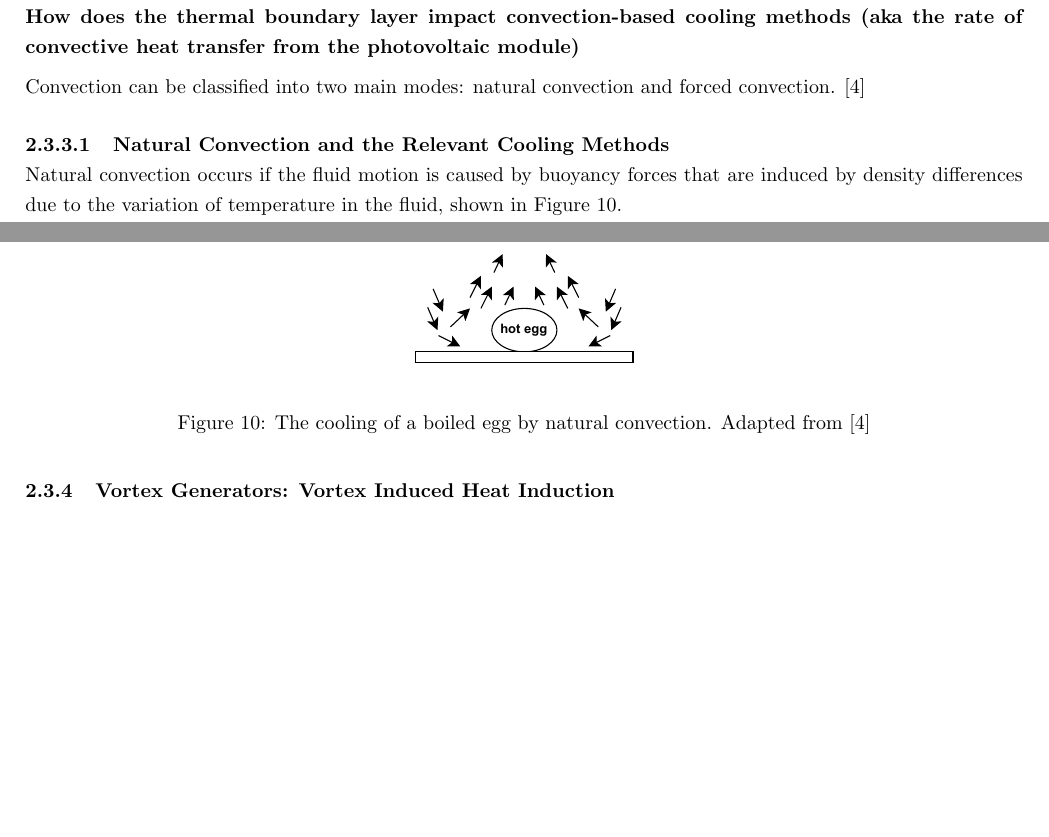
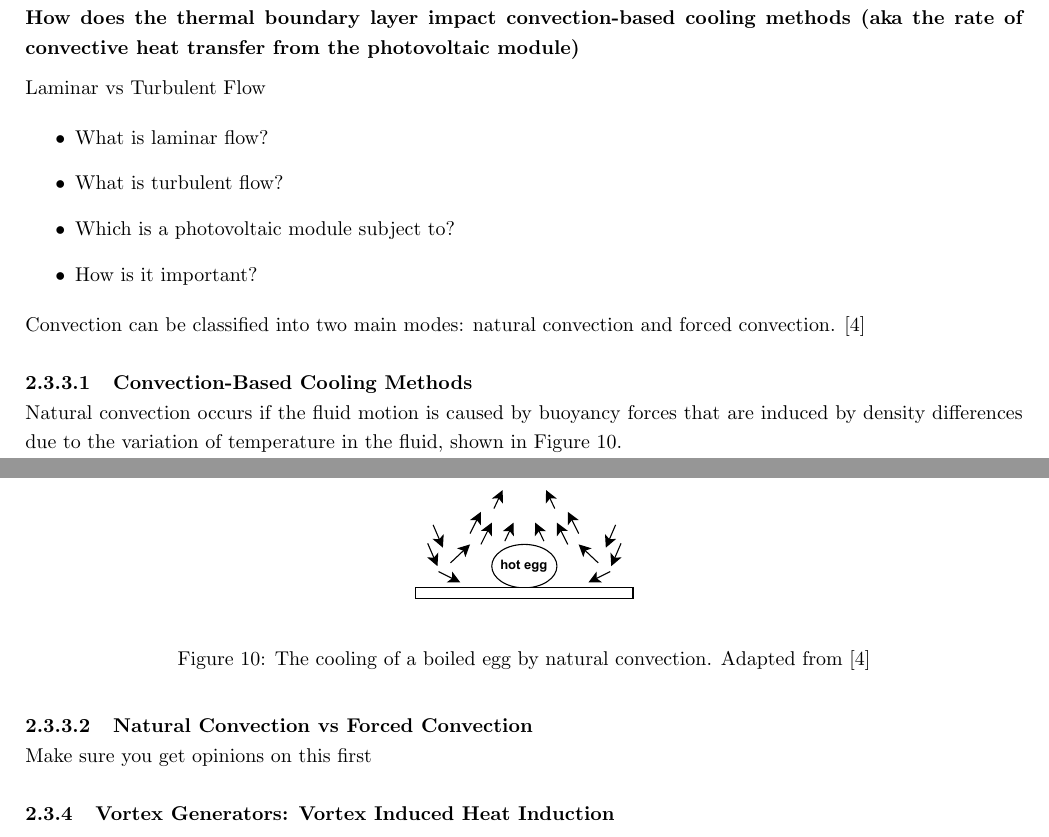
Before and after one commit to nathansivalingam/mechanical-engineering-thesis-a, a LaTeX thesis (Thesis A/Thesis A Report/main.tex, which reads Thesis A/Thesis A Report/Sections/Literature Review.tex): two parts of pages 16 and 17 of 29, joined at a grey line, cut so that both start at the same text, the shorter picture padded with empty space. Compiled offline with pdfLaTeX.

Commit message:
Updates from Overleaf

```diff
--- a/Thesis A/Thesis A Report/Sections/Literature Review.tex
+++ b/Thesis A/Thesis A Report/Sections/Literature Review.tex
@@ -263,9 +270,17 @@ The stationary fluid layer adjacent to the surface exerts frictional resistance
 \textbf{Explain the Thermal Boundary Layers}\par
 \textbf{How does the thermal boundary layer impact convection-based cooling methods (aka the rate of convective heat transfer from the photovoltaic module)}\vspace{0.5em}
 
+Laminar vs Turbulent Flow\par
+\begin{itemize}
+    \item What is laminar flow?
+    \item What is turbulent flow?
+    \item Which is a photovoltaic module subject to?
+    \item How is it important?
+\end{itemize}
+
 Convection can be classified into two main modes: natural convection and forced convection. \cite{Cengel2014IntroductionConcepts}
 
-\subsubsubsection{Natural Convection and the Relevant Cooling Methods}
+\subsubsubsection{Convection-Based Cooling Methods}
 Natural convection occurs if the fluid motion is caused by buoyancy forces that are induced by density differences due to the variation of temperature in the fluid, shown in Figure \ref{fig:cooling_of_boiled_egg_natural_convection}.
 
 \begin{figure}[ht]
@@ -279,8 +294,8 @@ Natural convection occurs if the fluid motion is caused by buoyancy forces that
 How does the inclination of the angle affect the natural convection (vertical plates vs horizontal plates from Charitha's lecture)\par
 What are some relevant cooling methods??\par
 
-\subsubsubsection{Forced Convection and the Relevant Cooling Methods}
-Hello World\par
+\subsubsubsection{Natural Convection vs Forced Convection}
+Make sure you get opinions on this first\par
 
 \subsubsection{Vortex Generators: Vortex Induced Heat Induction} % How are vortices used to induce heat induction
 \begin{itemize}
```
Also changed, not shown: Thesis A/Thesis A Report/Figures/thermal_boundary_layer.pdf (renamed from Thesis A/Thesis A Report/Figures/thermal_boundary_layer.drawio.pdf), Thesis A/Thesis A Report/Sections/Literature Review.tex (9 more changed lines).
